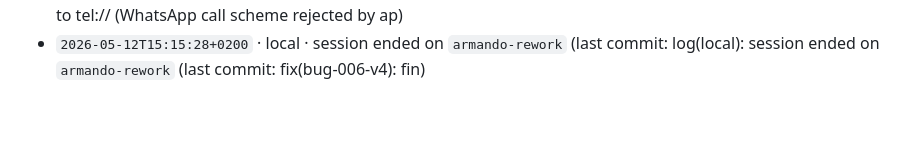
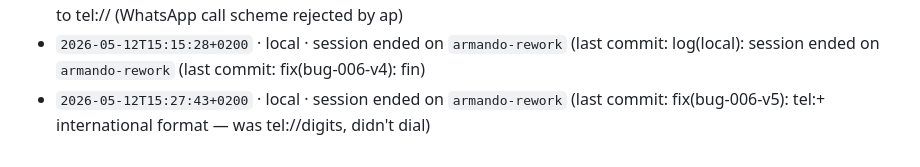
Before and after one commit to Building-addicts/GIGI, a Markdown page: docs/memory/ACTIVITY_LOG.md, the part around the change. Drawn GitHub-style; blank space fills up the shorter version.

Commit message:
log(local): session ended on `armando-rework` (last commit: fix(bug-006-v5): tel:+ internati

```diff
--- a/docs/memory/ACTIVITY_LOG.md
+++ b/docs/memory/ACTIVITY_LOG.md
@@ -354,3 +354,4 @@
 - `2026-05-12T14:58:41+0200` · local · session ended on `armando-rework` (last commit: fix(bug-006-v3): switch from whatsapp://send to whatsapp://call for direct VoIP )
 - `2026-05-12T15:13:21+0200` · local · session ended on `armando-rework` (last commit: fix(bug-006-v4): final — revert to tel:// (WhatsApp call scheme rejected by ap)
 - `2026-05-12T15:15:28+0200` · local · session ended on `armando-rework` (last commit: log(local): session ended on `armando-rework` (last commit: fix(bug-006-v4): fin)
+- `2026-05-12T15:27:43+0200` · local · session ended on `armando-rework` (last commit: fix(bug-006-v5): tel:+ international format — was tel://digits, didn't dial)
```
